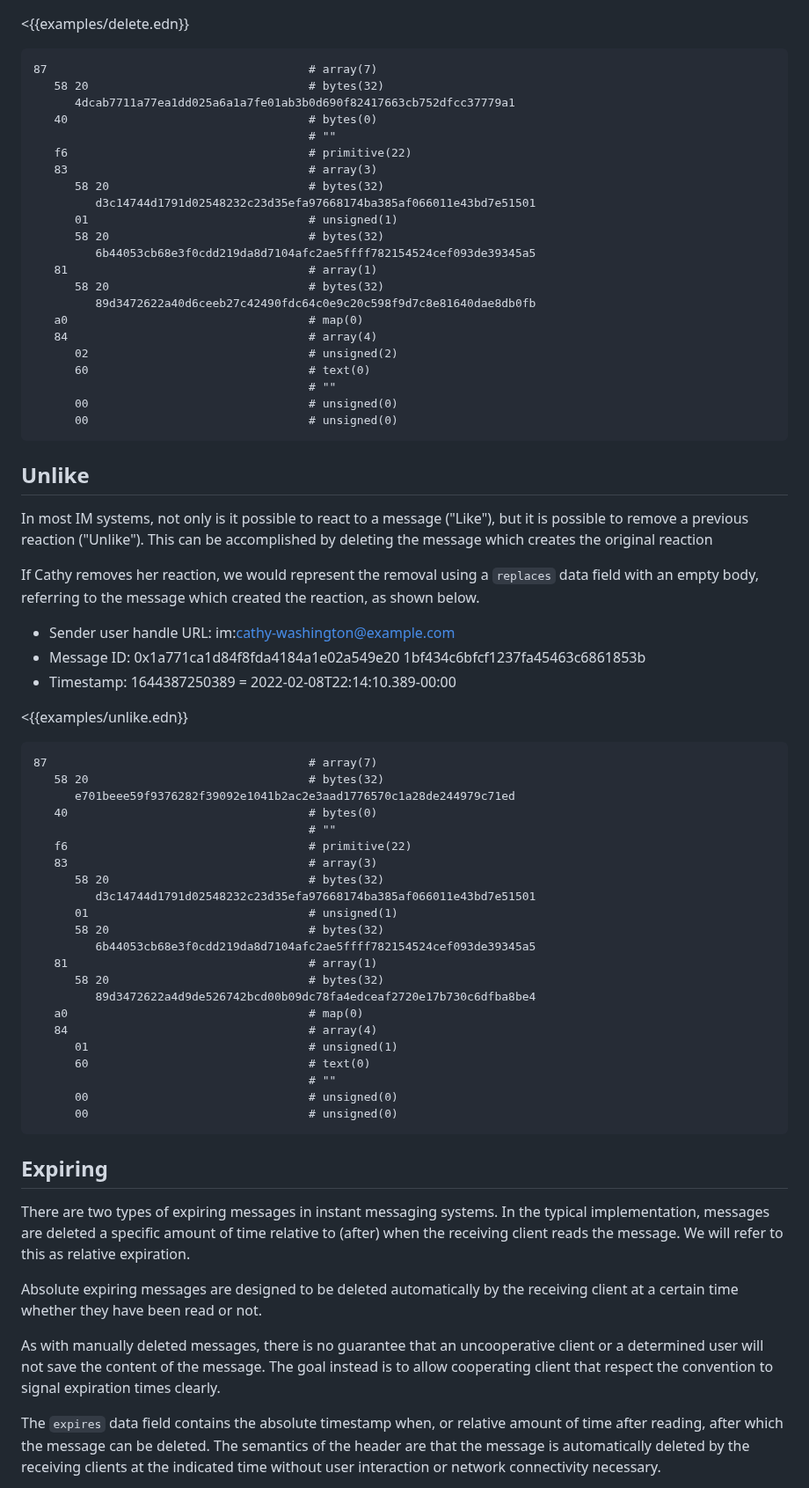
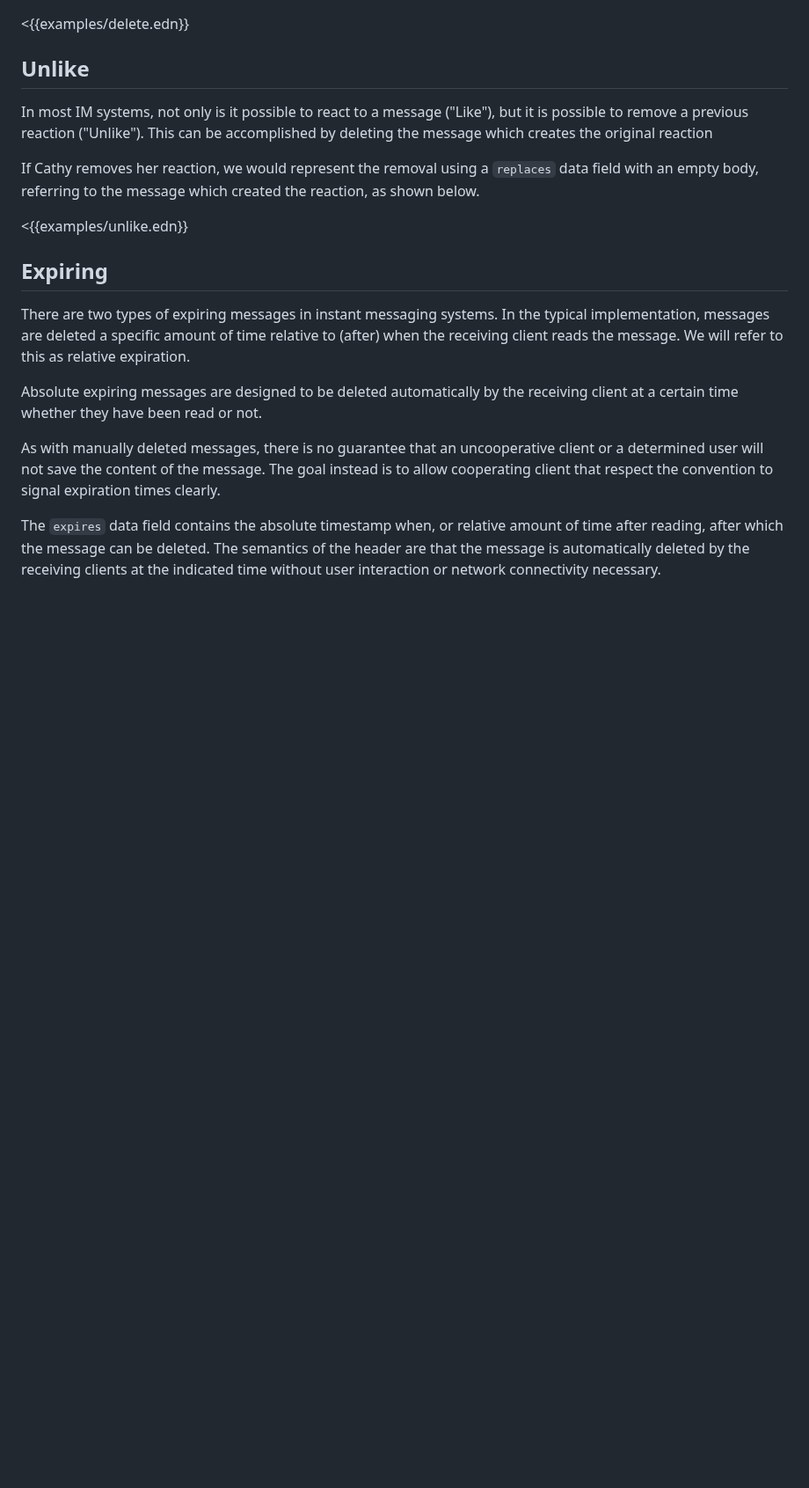
Before and after one commit to ietf-wg-mimi/draft-ietf-mimi-content, a Markdown page: draft-ietf-mimi-content.md, the part around one of its changes. Shown at 88% size. Drawn GitHub-style; blank space fills up the shorter version.

````diff
--- a/draft-ietf-mimi-content.md
+++ b/draft-ietf-mimi-content.md
@@ -857,29 +804,5 @@ as shown below.
 <{{examples/delete.edn}}
 
-```
-87                                      # array(7)
-   58 20                                # bytes(32)
-      4dcab7711a77ea1dd025a6a1a7fe01ab3b0d690f82417663cb752dfcc37779a1
-   40                                   # bytes(0)
-                                        # ""
-   f6                                   # primitive(22)
-   83                                   # array(3)
-      58 20                             # bytes(32)
-         d3c14744d1791d02548232c23d35efa97668174ba385af066011e43bd7e51501
-      01                                # unsigned(1)
-      58 20                             # bytes(32)
-         6b44053cb68e3f0cdd219da8d7104afc2ae5ffff782154524cef093de39345a5
-   81                                   # array(1)
-      58 20                             # bytes(32)
-         89d3472622a40d6ceeb27c42490fdc64c0e9c20c598f9d7c8e81640dae8db0fb
-   a0                                   # map(0)
-   84                                   # array(4)
-      02                                # unsigned(2)
-      60                                # text(0)
-                                        # ""
-      00                                # unsigned(0)
-      00                                # unsigned(0)
-```
 
 ## Unlike
 
@@ -891,38 +814,8 @@ If Cathy removes her reaction, we would represent the removal using a
 `replaces` data field with an empty body, referring to the message which
 created the reaction, as shown below.
 
-* Sender user handle URL:
-  im:cathy-washington@example.com
-* Message ID: 0x1a771ca1d84f8fda4184a1e02a549e20
-                1bf434c6bfcf1237fa45463c6861853b
-* Timestamp: 1644387250389 = 2022-02-08T22:14:10.389-00:00
-
 <{{examples/unlike.edn}}
 
-```
-87                                      # array(7)
-   58 20                                # bytes(32)
-      e701beee59f9376282f39092e1041b2ac2e3aad1776570c1a28de244979c71ed
-   40                                   # bytes(0)
-                                        # ""
-   f6                                   # primitive(22)
-   83                                   # array(3)
-      58 20                             # bytes(32)
-         d3c14744d1791d02548232c23d35efa97668174ba385af066011e43bd7e51501
-      01                                # unsigned(1)
-      58 20                             # bytes(32)
-         6b44053cb68e3f0cdd219da8d7104afc2ae5ffff782154524cef093de39345a5
-   81                                   # array(1)
-      58 20                             # bytes(32)
-         89d3472622a4d9de526742bcd00b09dc78fa4edceaf2720e17b730c6dfba8be4
-   a0                                   # map(0)
-   84                                   # array(4)
-      01                                # unsigned(1)
-      60                                # text(0)
-                                        # ""
-      00                                # unsigned(0)
-      00                                # unsigned(0)
-```
 
 ## Expiring
 
````
Also changed, not shown: other parts of draft-ietf-mimi-content.md (+145 -181 lines).
